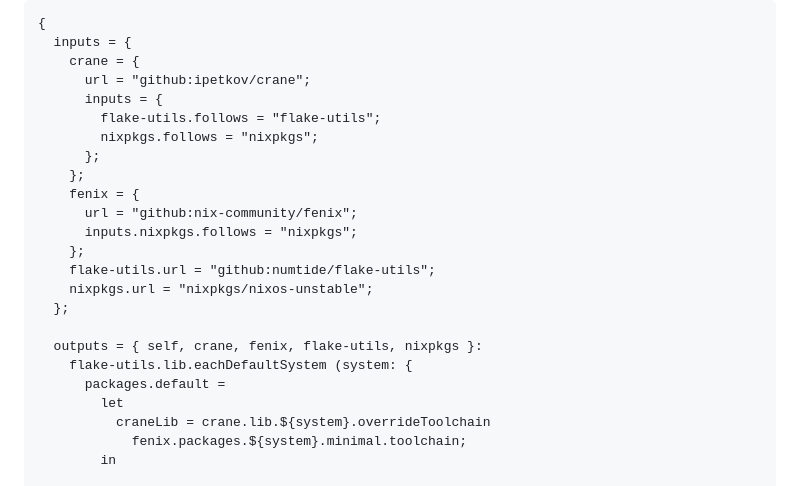
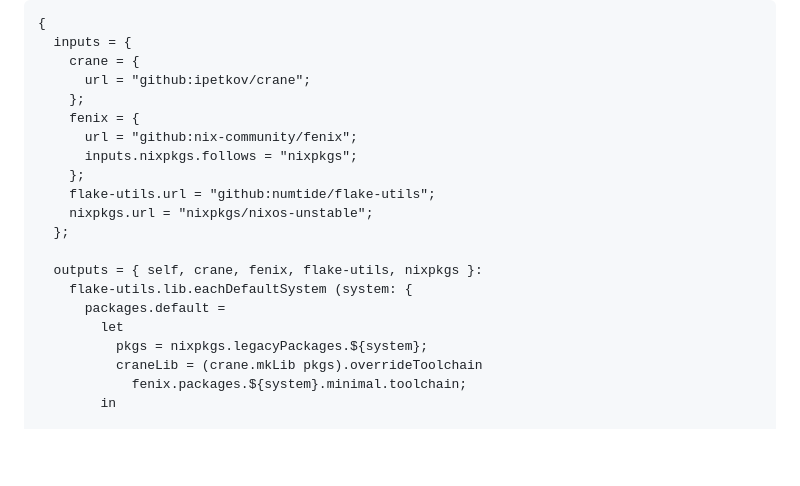
Before and after one commit to nix-community/fenix, a Markdown page: README.md, the part around the change. GitHub-like rendering; folded sections open; blank space fills up the shorter version.

Commit message:
docs: update "building with crane" example
Since crane v0.19.0, the `crane.lib` was replaced by `crane.mkLib pkgs`
and the inputs `flake-utils` and `nixpkgs` were removed.

```diff
--- a/README.md
+++ b/README.md
@@ -446,10 +446,6 @@ x86_64-linux | x86_64-unknown-linux-gnu
     inputs = {
       crane = {
         url = "github:ipetkov/crane";
-        inputs = {
-          flake-utils.follows = "flake-utils";
-          nixpkgs.follows = "nixpkgs";
-        };
       };
       fenix = {
         url = "github:nix-community/fenix";
@@ -463,7 +459,8 @@ x86_64-linux | x86_64-unknown-linux-gnu
       flake-utils.lib.eachDefaultSystem (system: {
         packages.default =
           let
-            craneLib = crane.lib.${system}.overrideToolchain
+            pkgs = nixpkgs.legacyPackages.${system};
+            craneLib = (crane.mkLib pkgs).overrideToolchain
               fenix.packages.${system}.minimal.toolchain;
           in
 
```
